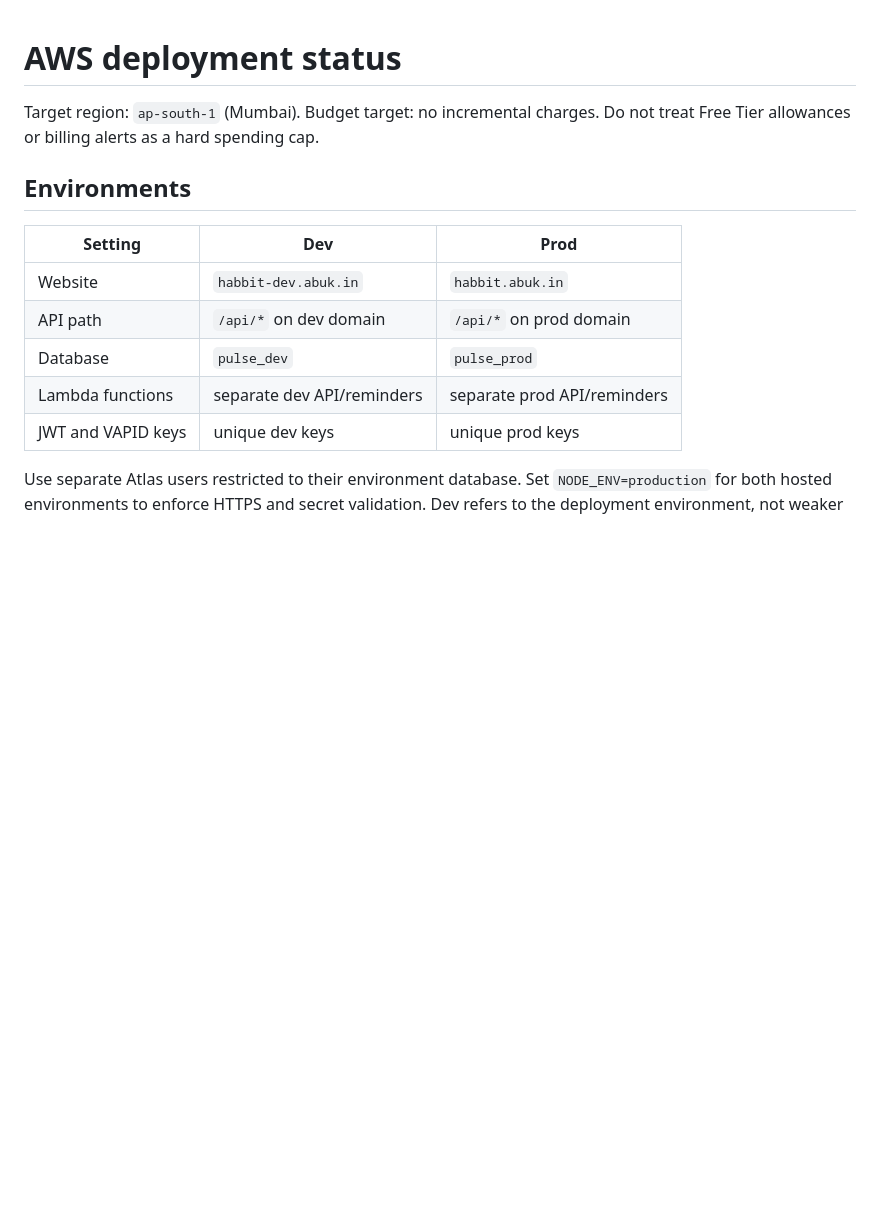
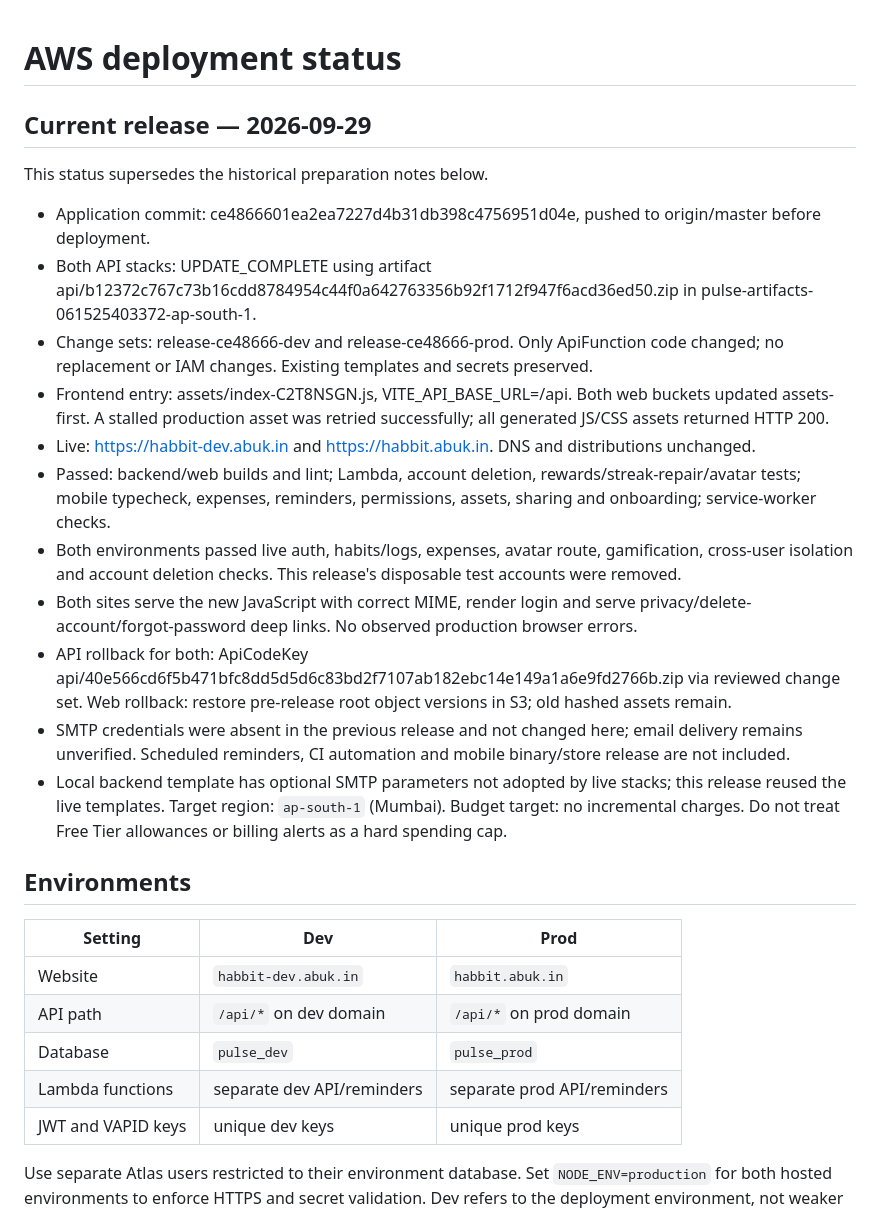
Before and after one commit to UK0724/Habbit-tracker, a Markdown page: docs/aws-deployment.md, the part around the change. Drawn GitHub-style; blank space fills up the shorter version.

Commit message:
Add release artifacts, checks and rollback record

```diff
--- a/docs/aws-deployment.md
+++ b/docs/aws-deployment.md
@@ -1,5 +1,19 @@
 # AWS deployment status
+## Current release — 2026-09-29
 
+This status supersedes the historical preparation notes below.
+
+- Application commit: ce4866601ea2ea7227d4b31db398c4756951d04e, pushed to origin/master before deployment.
+- Both API stacks: UPDATE_COMPLETE using artifact api/b12372c767c73b16cdd8784954c44f0a642763356b92f1712f947f6acd36ed50.zip in pulse-artifacts-061525403372-ap-south-1.
+- Change sets: release-ce48666-dev and release-ce48666-prod. Only ApiFunction code changed; no replacement or IAM changes. Existing templates and secrets preserved.
+- Frontend entry: assets/index-C2T8NSGN.js, VITE_API_BASE_URL=/api. Both web buckets updated assets-first. A stalled production asset was retried successfully; all generated JS/CSS assets returned HTTP 200.
+- Live: https://habbit-dev.abuk.in and https://habbit.abuk.in. DNS and distributions unchanged.
+- Passed: backend/web builds and lint; Lambda, account deletion, rewards/streak-repair/avatar tests; mobile typecheck, expenses, reminders, permissions, assets, sharing and onboarding; service-worker checks.
+- Both environments passed live auth, habits/logs, expenses, avatar route, gamification, cross-user isolation and account deletion checks. This release's disposable test accounts were removed.
+- Both sites serve the new JavaScript with correct MIME, render login and serve privacy/delete-account/forgot-password deep links. No observed production browser errors.
+- API rollback for both: ApiCodeKey api/40e566cd6f5b471bfc8dd5d5d6c83bd2f7107ab182ebc14e149a1a6e9fd2766b.zip via reviewed change set. Web rollback: restore pre-release root object versions in S3; old hashed assets remain.
+- SMTP credentials were absent in the previous release and not changed here; email delivery remains unverified. Scheduled reminders, CI automation and mobile binary/store release are not included.
+- Local backend template has optional SMTP parameters not adopted by live stacks; this release reused the live templates.
 Target region: `ap-south-1` (Mumbai). Budget target: no incremental charges.
 Do not treat Free Tier allowances or billing alerts as a hard spending cap.
 
```
